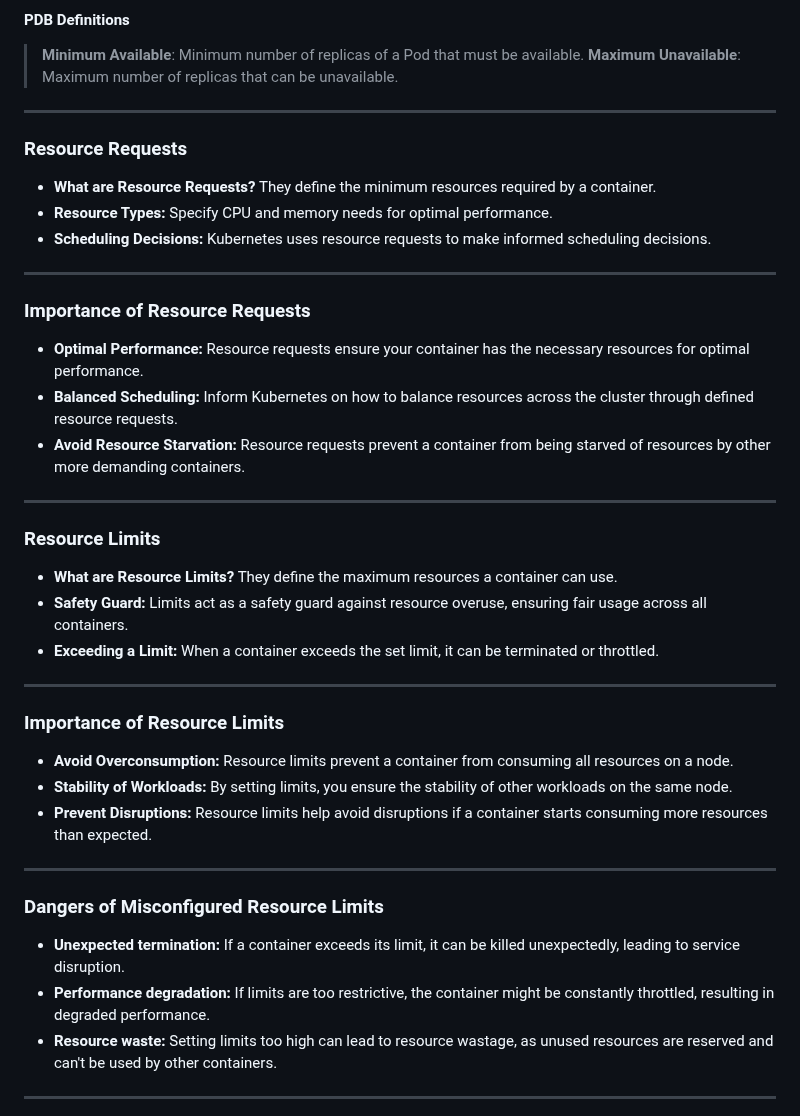
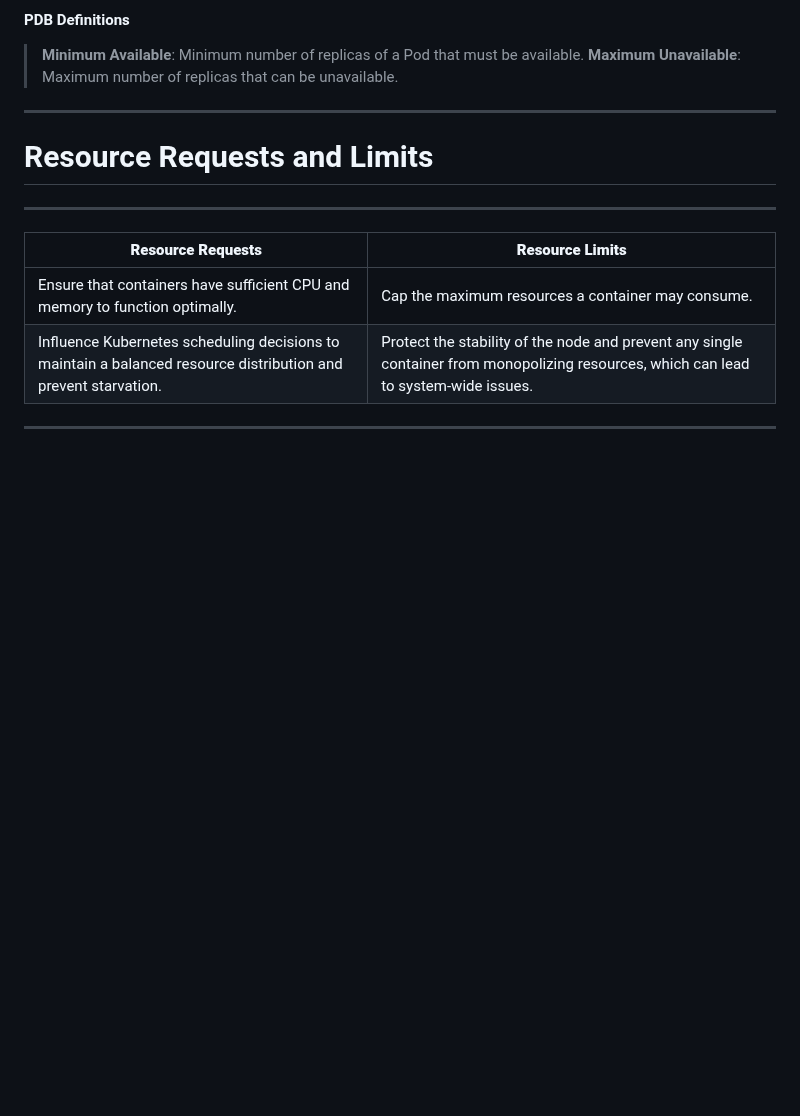
Before and after one commit to codebytes/kubernetes-resiliency, a Markdown page: slides/Slides.md, the part around one of its changes. Rendered like a GitHub page; blank space fills up the shorter version.

```diff
--- a/slides/Slides.md
+++ b/slides/Slides.md
@@ -526,43 +565,14 @@ Note: PDB won't prevent direct removal of Pods, total node removal, but it can h
 
 ---
 
-### Resource Requests
-
-- **What are Resource Requests?** They define the minimum resources required by a container.
-- **Resource Types:** Specify CPU and memory needs for optimal performance.
-- **Scheduling Decisions:** Kubernetes uses resource requests to make informed scheduling decisions.
+# Resource Requests and Limits
 
 ---
 
-### Importance of Resource Requests
-
-- **Optimal Performance:** Resource requests ensure your container has the necessary resources for optimal performance.
-- **Balanced Scheduling:** Inform Kubernetes on how to balance resources across the cluster through defined resource requests.
-- **Avoid Resource Starvation:** Resource requests prevent a container from being starved of resources by other more demanding containers.
-
----
-
-### Resource Limits
-
-- **What are Resource Limits?** They define the maximum resources a container can use.
-- **Safety Guard:** Limits act as a safety guard against resource overuse, ensuring fair usage across all containers.
-- **Exceeding a Limit:** When a container exceeds the set limit, it can be terminated or throttled.
-
----
-
-### Importance of Resource Limits
-
-- **Avoid Overconsumption:** Resource limits prevent a container from consuming all resources on a node.
-- **Stability of Workloads:** By setting limits, you ensure the stability of other workloads on the same node.
-- **Prevent Disruptions:** Resource limits help avoid disruptions if a container starts consuming more resources than expected.
-
----
-
-### Dangers of Misconfigured Resource Limits
-
-- **Unexpected termination:** If a container exceeds its limit, it can be killed unexpectedly, leading to service disruption.
-- **Performance degradation:** If limits are too restrictive, the container might be constantly throttled, resulting in degraded performance.
-- **Resource waste:** Setting limits too high can lead to resource wastage, as unused resources are reserved and can't be used by other containers.
+| **Resource Requests** | **Resource Limits** |
+|-----------------------|---------------------|
+| Ensure that containers have sufficient CPU and memory to function optimally. | Cap the maximum resources a container may consume. |
+| Influence Kubernetes scheduling decisions to maintain a balanced resource distribution and prevent starvation. | Protect the stability of the node and prevent any single container from monopolizing resources, which can lead to system-wide issues. |
 
 ---
 
```
Also changed, not shown: other parts of slides/Slides.md (+60 -25 lines), slides/img/keda.png (added), slides/img/metrics.png (added), 1 other file.
